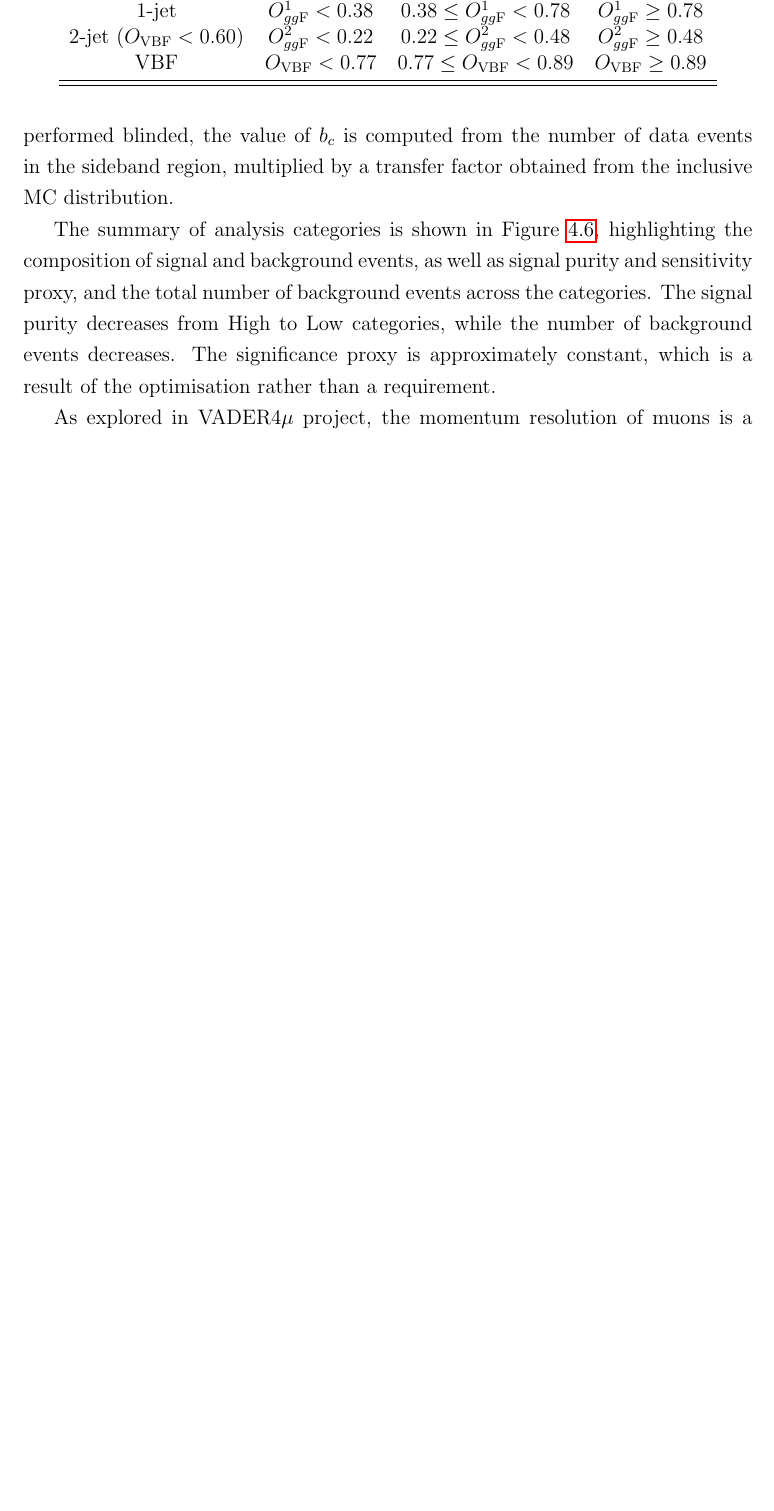
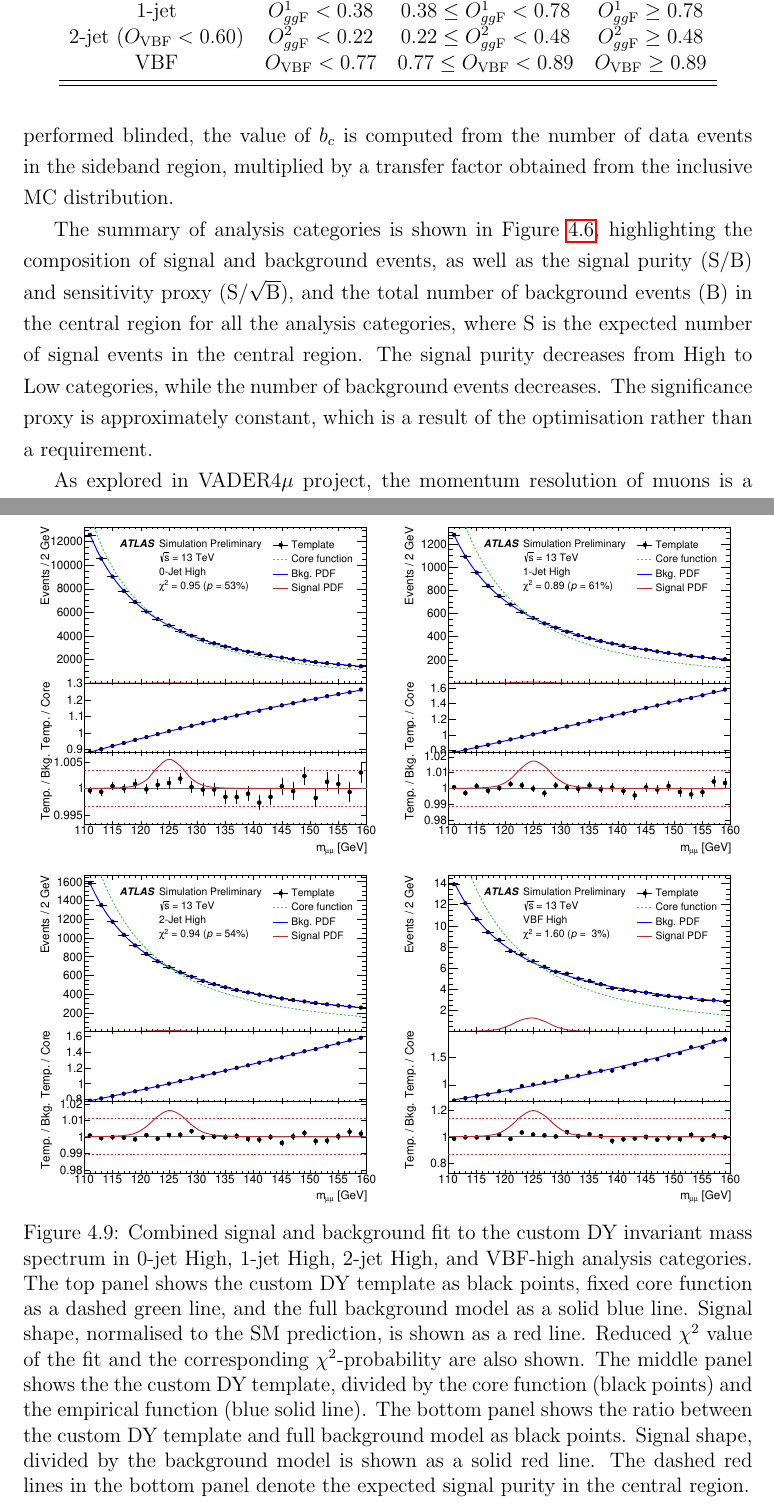
Before and after one commit to mzgubic/thesis, a LaTeX thesis (Hmumu.tex, which reads chapters/hmumu.tex): part of page 77 of 98 before the commit and two parts of pages 77 and 86 of 99 after it, the two joined at a grey line, cut so that both start at the same text, the shorter picture padded with empty space. Compiled offline with pdfLaTeX.

Commit message:
add the spurious signal fit figures

```diff
--- a/chapters/hmumu.tex
+++ b/chapters/hmumu.tex
@@ -875,8 +875,10 @@ by a transfer factor obtained from the inclusive MC distribution.
 
 The summary of analysis categories is shown in Figure \ref{fig:hmumu:cat-summary},
 highlighting the composition of signal and background events, as well
-as signal purity and sensitivity proxy, and the total number of background
-events across the categories. The signal purity decreases from High to
+as the signal purity (S/B) and sensitivity proxy (S/$\sqrt{\text{B}}$),
+and the total number of background events (B) in the central region for
+all the analysis categories, where S is the expected number of signal events
+in the central region. The signal purity decreases from High to
 Low categories, while the number of background events decreases. The
 significance proxy is approximately constant, which is a result of the
 optimisation rather than a requirement.
@@ -1185,6 +1187,34 @@ variations of muon momentum scale and resolution in the ID and
 MS detectors were used. The obtained SS values from the
 systematic variations were not significantly different from
 those obtained from the nominal template.
+\begin{figure}[h!]
+  \centering
+  \includegraphics[width=0.49\textwidth]{figures/hmumu/SS/BDT10}
+  \includegraphics[width=0.49\textwidth]{figures/hmumu/SS/BDT7}
+  \includegraphics[width=0.49\textwidth]{figures/hmumu/SS/BDT4}
+  \includegraphics[width=0.49\textwidth]{figures/hmumu/SS/BDT1}
+  \caption[Spurious signal fit to custom DY mass spectrum]{
+  Combined signal and background fit to the custom DY invariant
+  mass spectrum in 0-jet High, 1-jet High, 2-jet High, and VBF-high
+  analysis categories. The top panel shows the custom DY template
+  as black points, fixed core function as a dashed green line,
+  and the full background model as a solid blue line. Signal shape,
+  normalised to the SM prediction, is shown as a red line.
+  Reduced $\chi^2$ value of the fit and the corresponding
+  $\chi^2$-probability are also shown. The middle panel shows
+  the the custom DY template, divided by the core function (black
+  points) and the empirical function (blue solid line). The bottom
+  panel shows the ratio between the custom DY template and
+  full background model as black points. Signal shape, divided
+  by the background model is shown as a solid red line. The dashed
+  red lines in the bottom panel denote the expected signal purity
+  in the central region.
+  }
+  \label{fig:hmumu:reso}
+\end{figure}
+
+
+
 
 
 \section{Systematic uncertainties}
```
Also changed, not shown: figures/hmumu/SS/BDT1.pdf (added), figures/hmumu/SS/BDT10.pdf (added), figures/hmumu/SS/BDT11.pdf (added), figures/hmumu/SS/BDT12.pdf (added), figures/hmumu/SS/BDT2.pdf (added), figures/hmumu/SS/BDT3.pdf (added), figures/hmumu/SS/BDT4.pdf (added), figures/hmumu/SS/BDT5.pdf (added), figures/hmumu/SS/BDT6.pdf (added), figures/hmumu/SS/BDT7.pdf (added), figures/hmumu/SS/BDT8.pdf (added), figures/hmumu/SS/BDT9.pdf (added).
